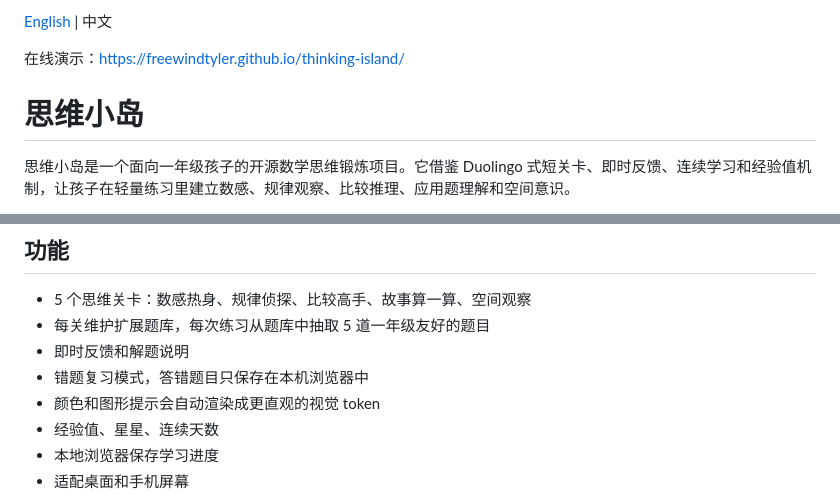
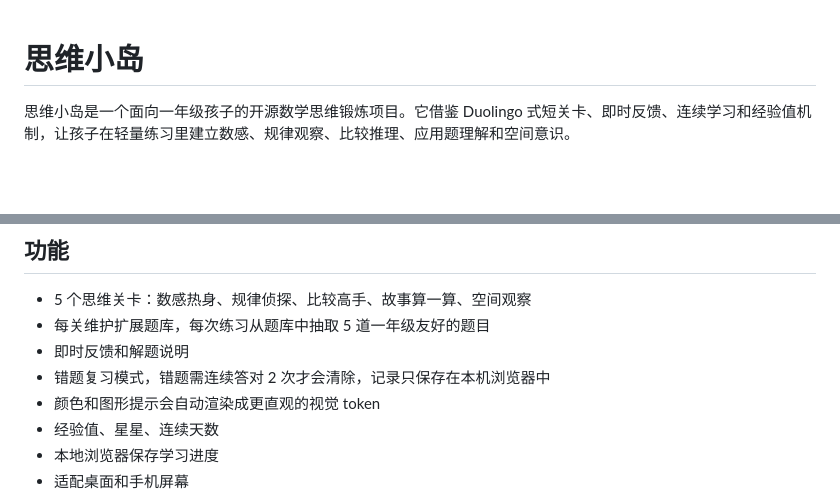
Before and after one commit to FreeWindTyler/thinking-island, a Markdown page: README.md, 2 parts joined by grey strips. Rendered like a GitHub page; blank space fills up the shorter version.

Commit message:
Document reinforced mistake review
Describe the two-correct-answer rule for clearing missed questions.

```diff
--- a/README.md
+++ b/README.md
@@ -1,8 +1,3 @@
-[English](README_EN.md) | 中文
-
-在线演示：https://freewindtyler.github.io/thinking-island/
-
-
 # 思维小岛
 
 思维小岛是一个面向一年级孩子的开源数学思维锻炼项目。它借鉴 Duolingo 式短关卡、即时反馈、连续学习和经验值机制，让孩子在轻量练习里建立数感、规律观察、比较推理、应用题理解和空间意识。
@@ -18,7 +13,7 @@
 - 5 个思维关卡：数感热身、规律侦探、比较高手、故事算一算、空间观察
 - 每关维护扩展题库，每次练习从题库中抽取 5 道一年级友好的题目
 - 即时反馈和解题说明
-- 错题复习模式，答错题目只保存在本机浏览器中
+- 错题复习模式，错题需连续答对 2 次才会清除，记录只保存在本机浏览器中
 - 颜色和图形提示会自动渲染成更直观的视觉 token
 - 经验值、星星、连续天数
 - 本地浏览器保存学习进度
```
